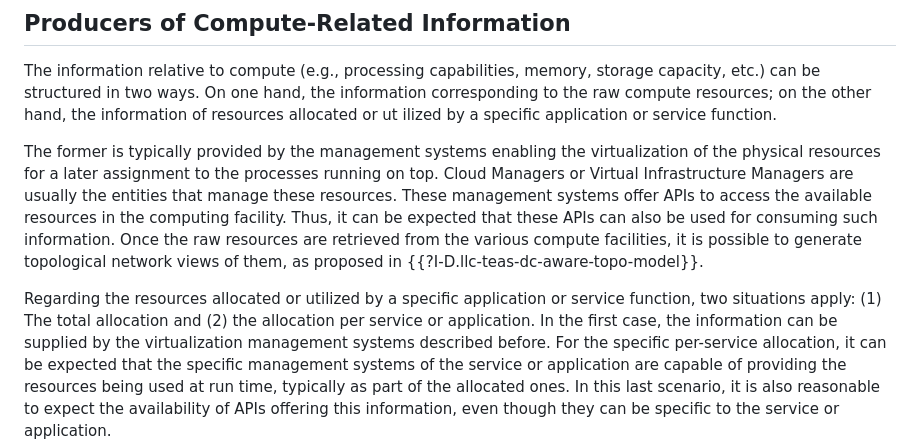
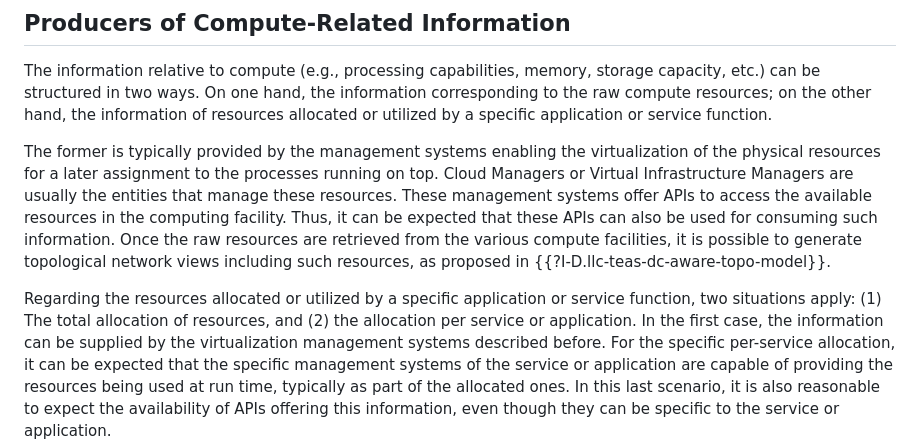
Before and after one commit to giralt/draft-xxx-operational-compute-metrics, a Markdown page: draft-rcr-opsawg-operational-compute-metrics.md, the part around the change. Drawn GitHub-style.

Commit message:
Minor edits fo rthe Producers and Consumers section (wording)

```diff
--- a/draft-rcr-opsawg-operational-compute-metrics.md
+++ b/draft-rcr-opsawg-operational-compute-metrics.md
@@ -412,8 +412,7 @@ as well as enhanced service levels for end users.
 The information relative to compute (e.g., processing capabilities, memory,
 storage capacity, etc.) can be structured in two ways. On one hand, the
 information corresponding to the raw compute resources; on the other hand,
-the information of resources allocated or ut
-ilized by a specific application or service function.
+the information of resources allocated or utilized by a specific application or service function.
 
 The former is typically provided by the management systems enabling the
 virtualization of the physical resources for a later assignment to the
@@ -423,10 +422,10 @@ systems offer APIs to access the available resources in the computing
 facility. Thus, it can be expected that these APIs can also be used for
 consuming such information. Once the raw resources are retrieved from
 the various compute facilities, it is possible to generate topological
-network views of them, as proposed in {{?I-D.llc-teas-dc-aware-topo-model}}.
+network views including such resources, as proposed in {{?I-D.llc-teas-dc-aware-topo-model}}.
 
 Regarding the resources allocated or utilized by a specific application
-or service function, two situations apply: (1) The total allocation and
+or service function, two situations apply: (1) The total allocation of resources, and
 (2) the allocation per service or application. In the first case, the
 information can be supplied by the virtualization management systems described
 before. For the specific per-service allocation, it can be expected
```
